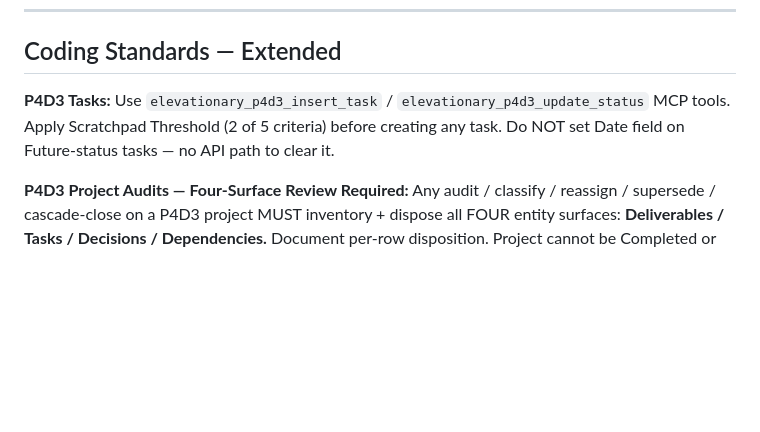
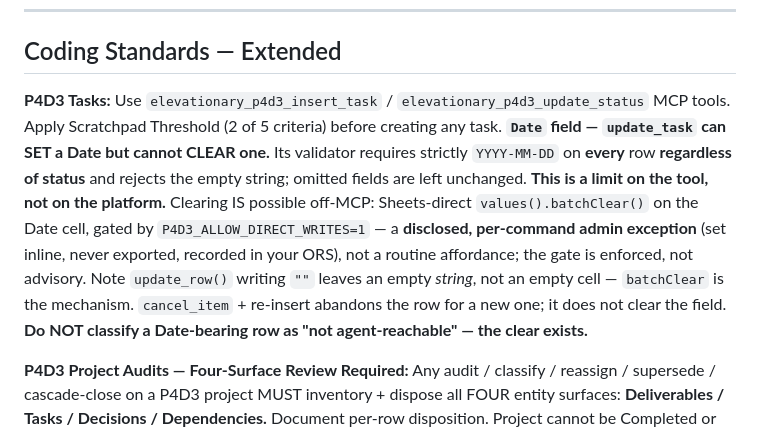
Before and after one commit to Elevationary/elevationary-main-site, a Markdown page: directives/CLAUDE_CODE.md, the part around the change. Drawn GitHub-style; blank space fills up the shorter version.

```diff
--- a/directives/CLAUDE_CODE.md
+++ b/directives/CLAUDE_CODE.md
@@ -207,7 +207,7 @@ Elevationary_Marketing owns brand voice / tone / visual / messaging for all Elev
 
 ## Coding Standards — Extended
 
-**P4D3 Tasks:** Use `elevationary_p4d3_insert_task` / `elevationary_p4d3_update_status` MCP tools. Apply Scratchpad Threshold (2 of 5 criteria) before creating any task. Do NOT set Date field on Future-status tasks — no API path to clear it.
+**P4D3 Tasks:** Use `elevationary_p4d3_insert_task` / `elevationary_p4d3_update_status` MCP tools. Apply Scratchpad Threshold (2 of 5 criteria) before creating any task. **`Date` field — `update_task` can SET a Date but cannot CLEAR one.** Its validator requires strictly `YYYY-MM-DD` on **every** row **regardless of status** and rejects the empty string; omitted fields are left unchanged. **This is a limit on the tool, not on the platform.** Clearing IS possible off-MCP: Sheets-direct `values().batchClear()` on the Date cell, gated by `P4D3_ALLOW_DIRECT_WRITES=1` — a **disclosed, per-command admin exception** (set inline, never exported, recorded in your ORS), not a routine affordance; the gate is enforced, not advisory. Note `update_row()` writing `""` leaves an empty *string*, not an empty cell — `batchClear` is the mechanism. `cancel_item` + re-insert abandons the row for a new one; it does not clear the field. **Do NOT classify a Date-bearing row as "not agent-reachable" — the clear exists.**
 
 **P4D3 Project Audits — Four-Surface Review Required:** Any audit / classify / reassign / supersede / cascade-close on a P4D3 project MUST inventory + dispose all FOUR entity surfaces: **Deliverables / Tasks / Decisions / Dependencies.** Document per-row disposition. Project cannot be Completed or Superseded while OPEN Decisions (🔴) or IN-FORCE Dependencies (🔴) remain orphaned — close, reassign, or migrate to the supersedor. Status semantics: Decisions 🔴 = OPEN-awaiting-resolution; Dependencies 🔴 = IN-FORCE; 🟢 = closed/satisfied; 🔲 = future/not-yet-active.
 
```
Also changed, not shown: docs/ORS_logs/TEMPLATE.md (+22 -2 lines).
